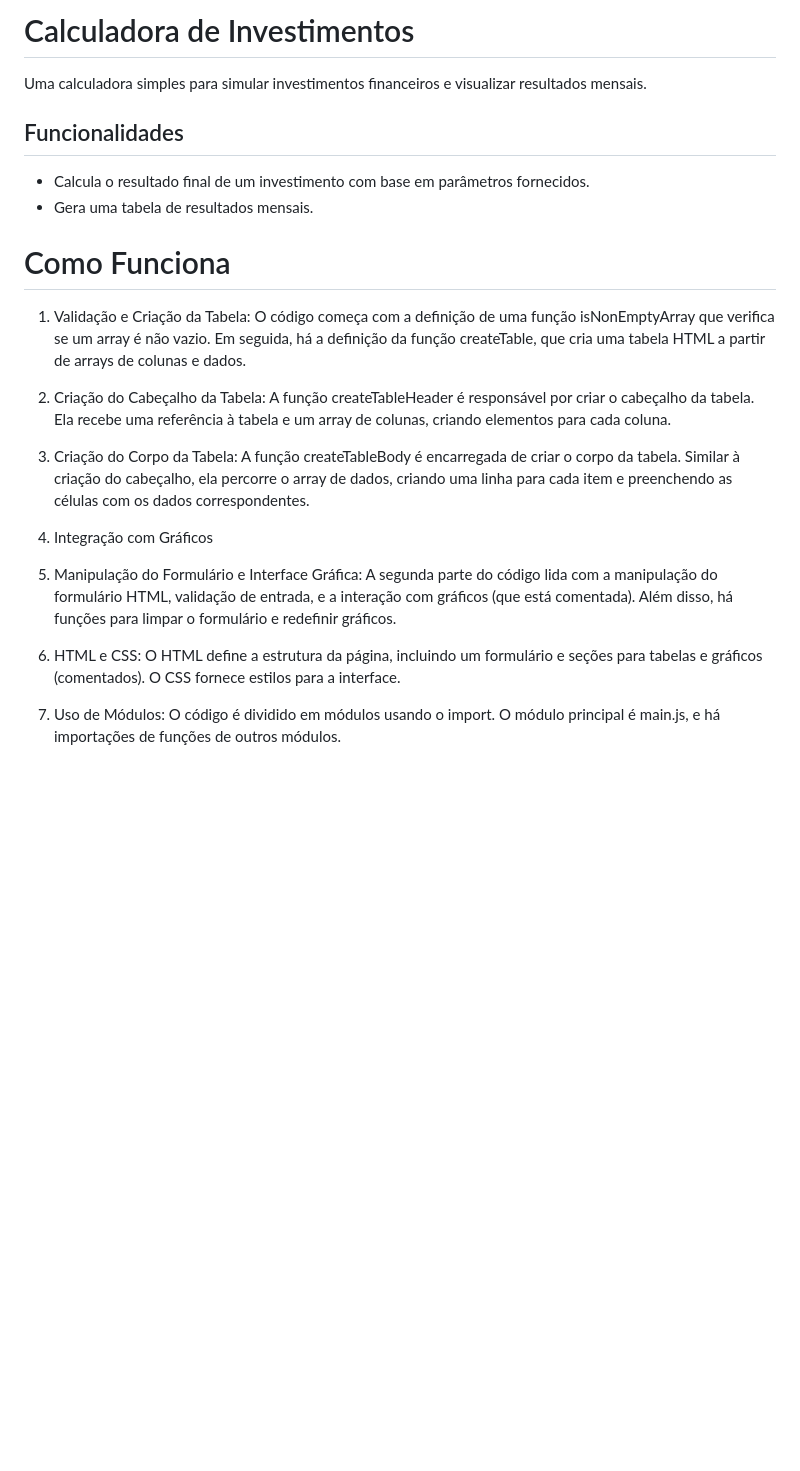
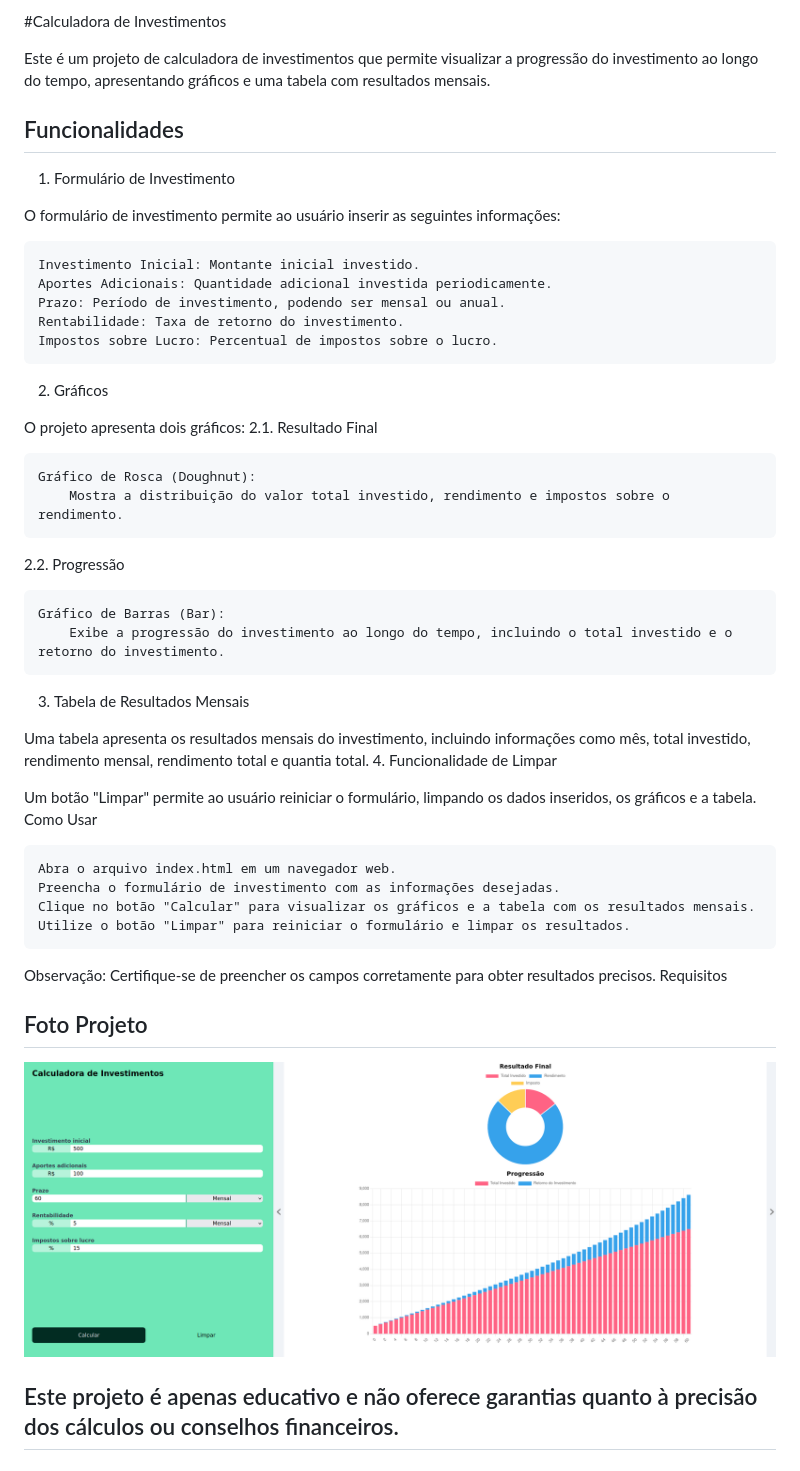
Before and after one commit to jcsalerno/calculadora-investimento, a Markdown page: readme.md, the part around the change. Rendered like a GitHub page; pictures changed too: foto-projeto.png (added); blank space fills up the shorter version.

Commit message:
feat: readme.md

```diff
--- a/readme.md
+++ b/readme.md
@@ -1,30 +1,49 @@
-# Calculadora de Investimentos
+#Calculadora de Investimentos
 
-Uma calculadora simples para simular investimentos financeiros e visualizar resultados mensais.
+Este é um projeto de calculadora de investimentos que permite visualizar a progressão do investimento ao longo do tempo, apresentando gráficos e uma tabela com resultados mensais.
 
 ## Funcionalidades
 
-- Calcula o resultado final de um investimento com base em parâmetros fornecidos.
-- Gera uma tabela de resultados mensais.
+1. Formulário de Investimento
 
-# Como Funciona
+O formulário de investimento permite ao usuário inserir as seguintes informações:
 
-1. Validação e Criação da Tabela:
-   O código começa com a definição de uma função isNonEmptyArray que verifica se um array é não vazio. Em seguida, há a definição da função createTable, que cria uma tabela HTML a partir de arrays de colunas e dados.
+    Investimento Inicial: Montante inicial investido.
+    Aportes Adicionais: Quantidade adicional investida periodicamente.
+    Prazo: Período de investimento, podendo ser mensal ou anual.
+    Rentabilidade: Taxa de retorno do investimento.
+    Impostos sobre Lucro: Percentual de impostos sobre o lucro.
 
-2. Criação do Cabeçalho da Tabela:
-   A função createTableHeader é responsável por criar o cabeçalho da tabela. Ela recebe uma referência à tabela e um array de colunas, criando elementos <th> para cada coluna.
+2. Gráficos
 
-3. Criação do Corpo da Tabela:
-   A função createTableBody é encarregada de criar o corpo da tabela. Similar à criação do cabeçalho, ela percorre o array de dados, criando uma linha <tr> para cada item e preenchendo as células <td> com os dados correspondentes.
+O projeto apresenta dois gráficos:
+2.1. Resultado Final
 
-4. Integração com Gráficos
+    Gráfico de Rosca (Doughnut):
+        Mostra a distribuição do valor total investido, rendimento e impostos sobre o rendimento.
 
-5. Manipulação do Formulário e Interface Gráfica:
-   A segunda parte do código lida com a manipulação do formulário HTML, validação de entrada, e a interação com gráficos (que está comentada). Além disso, há funções para limpar o formulário e redefinir gráficos.
+2.2. Progressão
 
-6. HTML e CSS:
-   O HTML define a estrutura da página, incluindo um formulário e seções para tabelas e gráficos (comentados). O CSS fornece estilos para a interface.
+    Gráfico de Barras (Bar):
+        Exibe a progressão do investimento ao longo do tempo, incluindo o total investido e o retorno do investimento.
 
-7. Uso de Módulos:
-   O código é dividido em módulos usando o import. O módulo principal é main.js, e há importações de funções de outros módulos.
+3. Tabela de Resultados Mensais
+
+Uma tabela apresenta os resultados mensais do investimento, incluindo informações como mês, total investido, rendimento mensal, rendimento total e quantia total. 4. Funcionalidade de Limpar
+
+Um botão "Limpar" permite ao usuário reiniciar o formulário, limpando os dados inseridos, os gráficos e a tabela.
+Como Usar
+
+    Abra o arquivo index.html em um navegador web.
+    Preencha o formulário de investimento com as informações desejadas.
+    Clique no botão "Calcular" para visualizar os gráficos e a tabela com os resultados mensais.
+    Utilize o botão "Limpar" para reiniciar o formulário e limpar os resultados.
+
+Observação: Certifique-se de preencher os campos corretamente para obter resultados precisos.
+Requisitos
+
+## Foto Projeto
+
+![foto do projeto](foto-projeto.png)
+
+## Este projeto é apenas educativo e não oferece garantias quanto à precisão dos cálculos ou conselhos financeiros.
```
